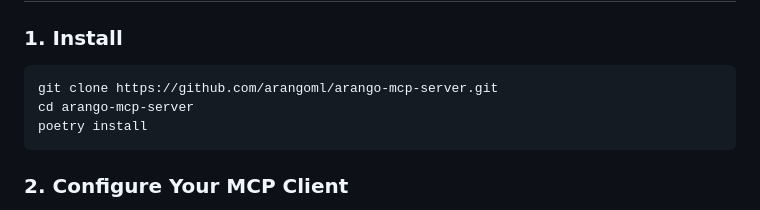
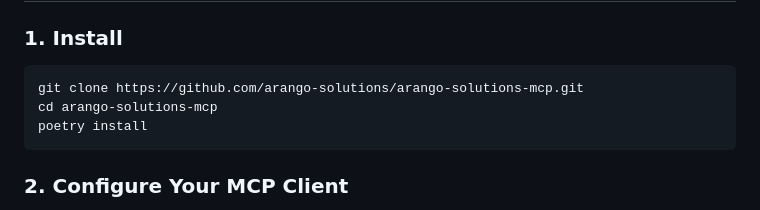
Before and after one commit to arango-solutions/arango-solutions-mcp, a Markdown page: README.md, the part around the change. Rendered like a GitHub page.

Commit message:
Update repo references to arango-solutions/arango-solutions-mcp
Made-with: Cursor

````diff
--- a/README.md
+++ b/README.md
@@ -20,8 +20,8 @@ Built for AI assistants (Cursor, Claude Desktop, etc.) that need full-spectrum a
 ### 1. Install
 
 ```bash
-git clone https://github.com/arangoml/arango-mcp-server.git
-cd arango-mcp-server
+git clone https://github.com/arango-solutions/arango-solutions-mcp.git
+cd arango-solutions-mcp
 poetry install
 ```
 
````
Also changed, not shown: PRD.md (+1 -1 lines).
